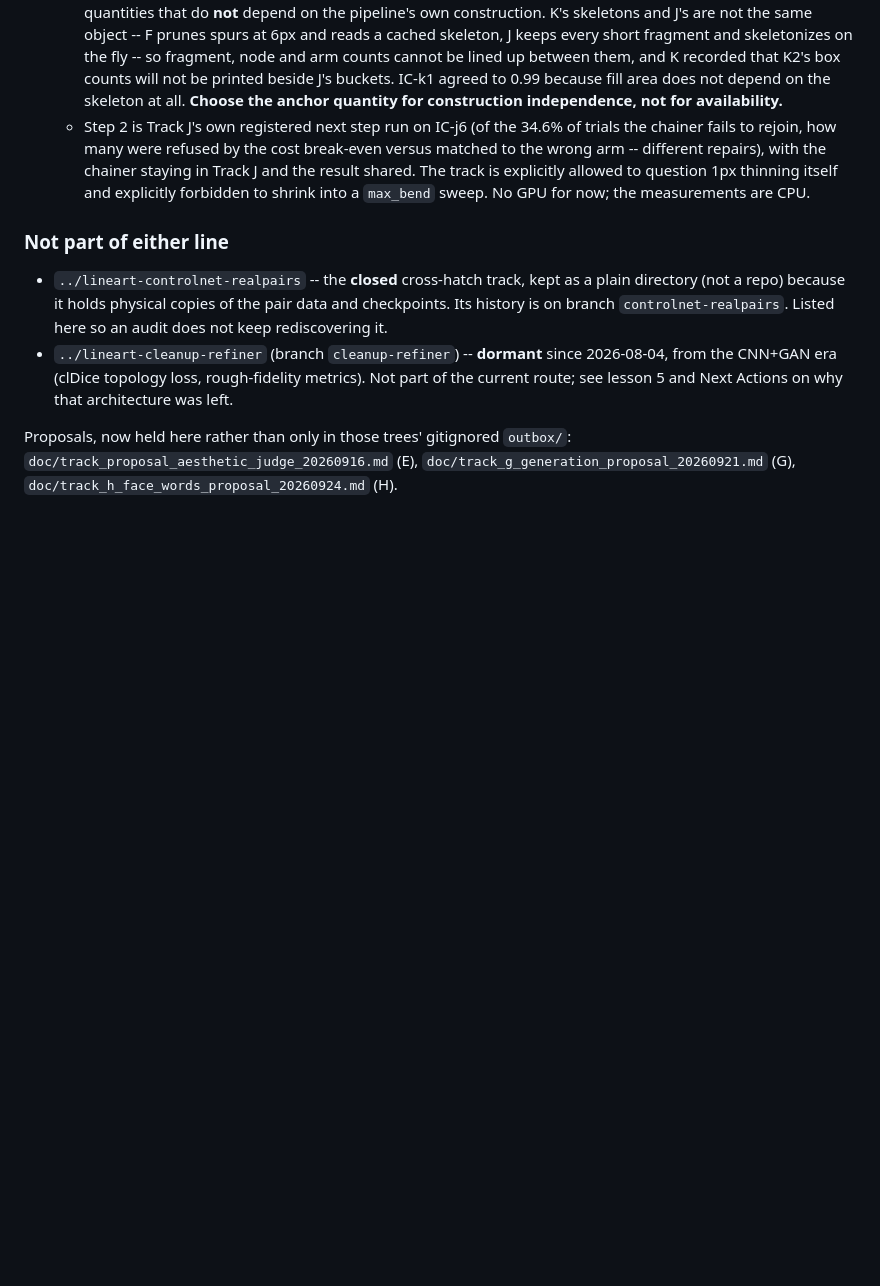
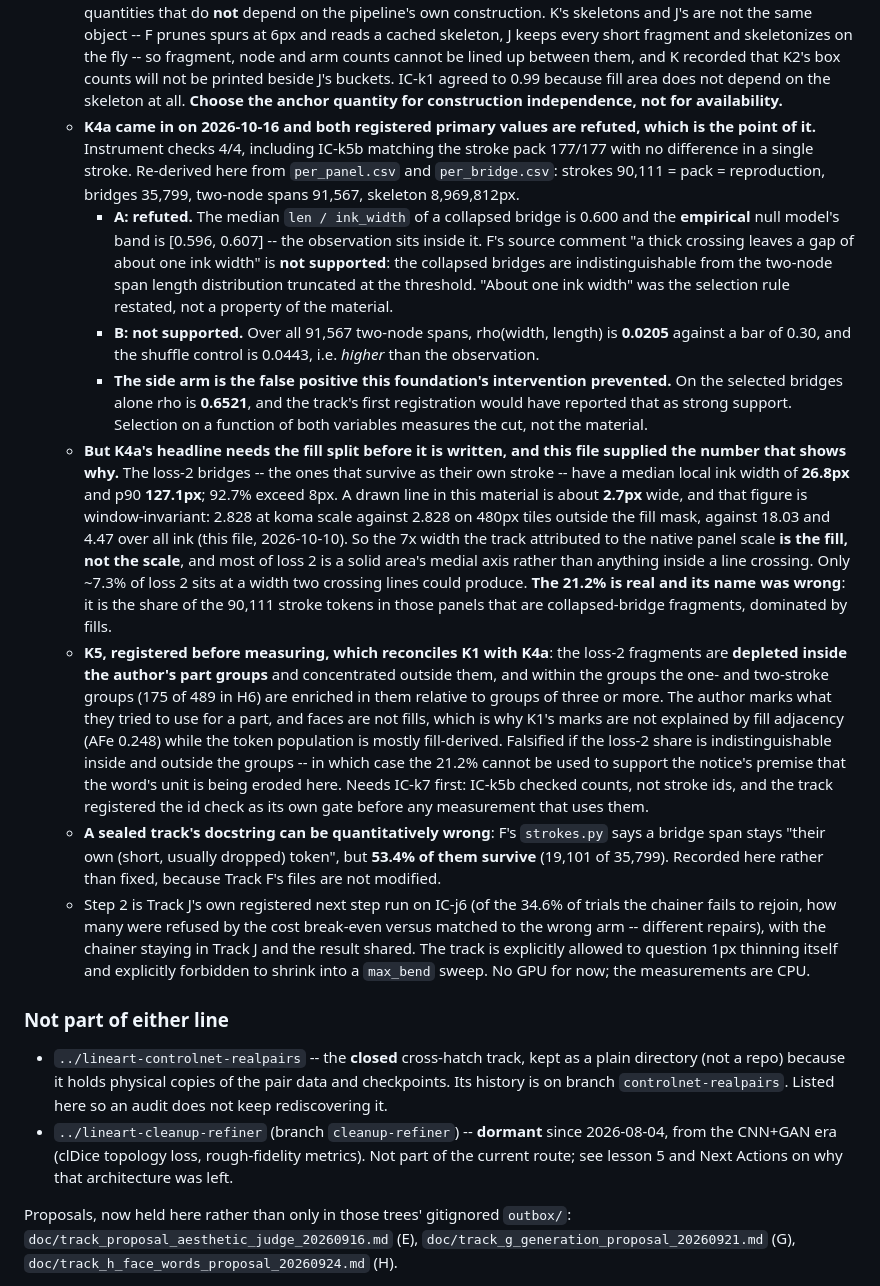
Before and after one commit to kuromook/gen_lineart, a Markdown page: doc/CURRENT.md, the part around the change. Drawn GitHub-style; blank space fills up the shorter version.

Commit message:
K4a: both bars refuted, the prevented false positive was 0.65, and the 21.2% is fills
Re-derived here from the track's own per-panel and per-bridge files: 90,111
strokes matching the pack exactly, 35,799 bridges, 91,567 two-node spans. The
registered A and B both fail -- the collapsed bridges' len/width median 0.600
sits inside the empirical null's [0.596, 0.607], and rho over all two-node
spans is 0.0205 with a shuffle control at 0.0443 above it. On the selected
bridges alone rho is 0.6521, which the track's first registration would have
reported as strong support; stopping it before the run is what that
intervention bought.

The descriptive result needs renaming before it is written. Loss-2 bridges
have a median local ink width of 26.8px and p90 127.1px, where a drawn line in
this material is 2.7px wide and that width is window-invariant (2.828 against
2.828 outside the fill mask, 18.03 against 4.47 over all ink). The 7x the
track attributed to native panel scale is the fill. So 21.2% of the stroke
tokens being collapsed-bridge fragments is real, but they are mostly a solid
area's medial axis, not the inside of a line crossing.

K5 registered before measuring: the loss-2 fragments should be depleted inside
the author's part groups, which is what reconciles K1 (marks not explained by
fill adjacency) with K4a (tokens mostly fill-derived).

Also recorded: F's own docstring calls a bridge span usually dropped while
53.4% of them survive.

Co-Authored-By: Claude Opus 5 <noreply@anthropic.com>
Claude-Session: https://claude.ai/code/session_01LeoAjMDQXcbszMkREr6K2x

```diff
--- a/doc/CURRENT.md
+++ b/doc/CURRENT.md
@@ -725,6 +725,56 @@ work, and the stated expectation is that the pieces make each other easier.
     counts will not be printed beside J's buckets. IC-k1 agreed to 0.99
     because fill area does not depend on the skeleton at all. **Choose the
     anchor quantity for construction independence, not for availability.**
+  - **K4a came in on 2026-10-16 and both registered primary values are
+    refuted, which is the point of it.** Instrument checks 4/4, including
+    IC-k5b matching the stroke pack 177/177 with no difference in a single
+    stroke. Re-derived here from `per_panel.csv` and `per_bridge.csv`: strokes
+    90,111 = pack = reproduction, bridges 35,799, two-node spans 91,567,
+    skeleton 8,969,812px.
+    - **A: refuted.** The median `len / ink_width` of a collapsed bridge is
+      0.600 and the **empirical** null model's band is [0.596, 0.607] -- the
+      observation sits inside it. F's source comment "a thick crossing leaves
+      a gap of about one ink width" is **not supported**: the collapsed
+      bridges are indistinguishable from the two-node span length distribution
+      truncated at the threshold. "About one ink width" was the selection rule
+      restated, not a property of the material.
+    - **B: not supported.** Over all 91,567 two-node spans, rho(width, length)
+      is **0.0205** against a bar of 0.30, and the shuffle control is 0.0443,
+      i.e. *higher* than the observation.
+    - **The side arm is the false positive this foundation's intervention
+      prevented.** On the selected bridges alone rho is **0.6521**, and the
+      track's first registration would have reported that as strong support.
+      Selection on a function of both variables measures the cut, not the
+      material.
+  - **But K4a's headline needs the fill split before it is written, and this
+    file supplied the number that shows why.** The loss-2 bridges -- the ones
+    that survive as their own stroke -- have a median local ink width of
+    **26.8px** and p90 **127.1px**; 92.7% exceed 8px. A drawn line in this
+    material is about **2.7px** wide, and that figure is window-invariant:
+    2.828 at koma scale against 2.828 on 480px tiles outside the fill mask,
+    against 18.03 and 4.47 over all ink (this file, 2026-10-10). So the 7x
+    width the track attributed to the native panel scale **is the fill, not
+    the scale**, and most of loss 2 is a solid area's medial axis rather than
+    anything inside a line crossing. Only ~7.3% of loss 2 sits at a width two
+    crossing lines could produce. **The 21.2% is real and its name was wrong**:
+    it is the share of the 90,111 stroke tokens in those panels that are
+    collapsed-bridge fragments, dominated by fills.
+  - **K5, registered before measuring, which reconciles K1 with K4a**: the
+    loss-2 fragments are **depleted inside the author's part groups** and
+    concentrated outside them, and within the groups the one- and two-stroke
+    groups (175 of 489 in H6) are enriched in them relative to groups of three
+    or more. The author marks what they tried to use for a part, and faces are
+    not fills, which is why K1's marks are not explained by fill adjacency
+    (AFe 0.248) while the token population is mostly fill-derived. Falsified
+    if the loss-2 share is indistinguishable inside and outside the groups --
+    in which case the 21.2% cannot be used to support the notice's premise
+    that the word's unit is being eroded here. Needs IC-k7 first: IC-k5b
+    checked counts, not stroke ids, and the track registered the id check as
+    its own gate before any measurement that uses them.
+  - **A sealed track's docstring can be quantitatively wrong**: F's
+    `strokes.py` says a bridge span stays "their own (short, usually dropped)
+    token", but **53.4% of them survive** (19,101 of 35,799). Recorded here
+    rather than fixed, because Track F's files are not modified.
   - Step 2 is Track J's own registered next step run on IC-j6 (of the 34.6% of
     trials the chainer fails to rejoin, how many were refused by the cost
     break-even versus matched to the wrong arm -- different repairs), with the
```
